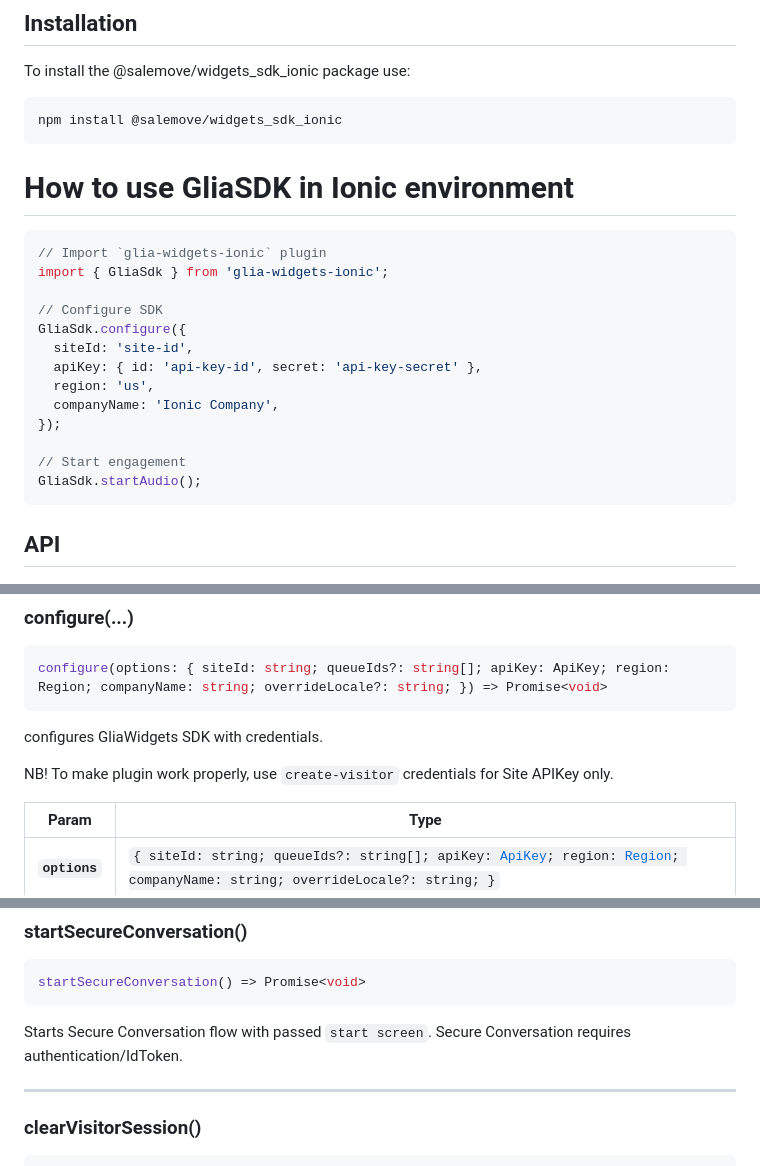
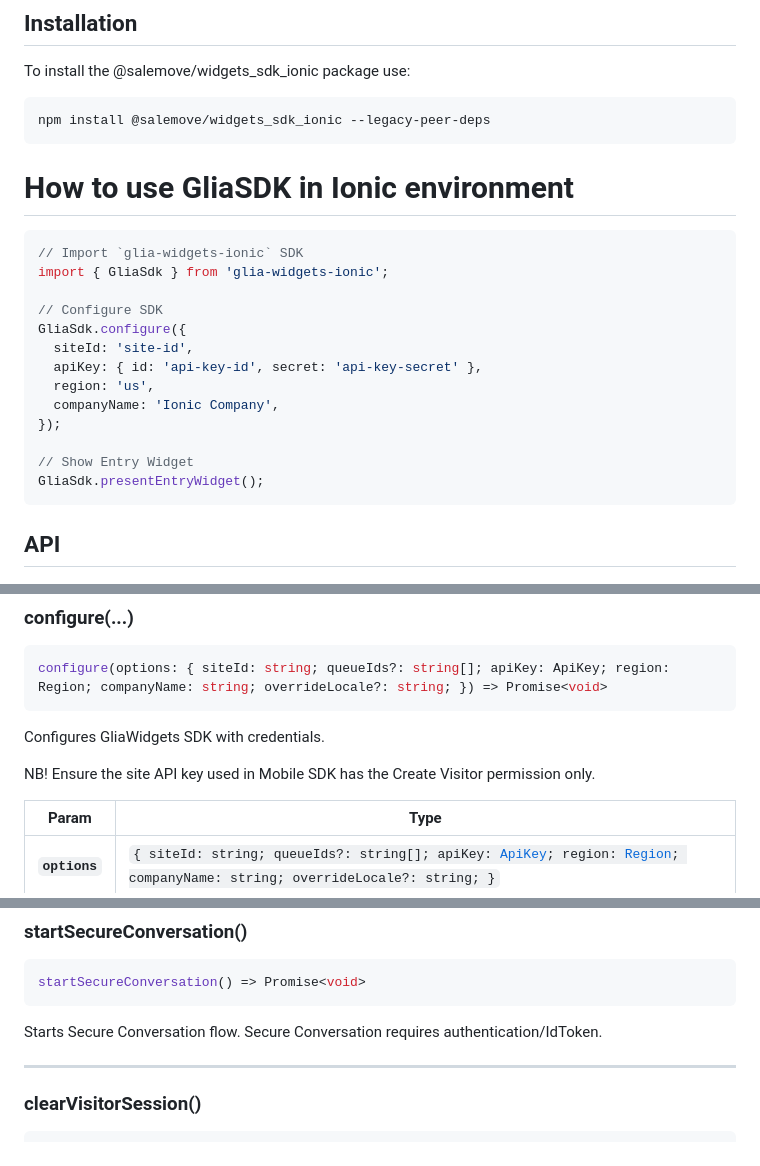
Before and after one commit to salemove/widgets_sdk_ionic, a Markdown page: README.md, 3 parts joined by grey strips. GitHub-like rendering.

Commit message:
Update the SDK installation command and terminology in README.md
MOB-4142

````diff
--- a/README.md
+++ b/README.md
@@ -7,13 +7,13 @@ GliaWidgets SDK is a simple and customisable framework built on top of GliaSDK.
 To install the @salemove/widgets_sdk_ionic package use:
 
 ```text
-npm install @salemove/widgets_sdk_ionic
+npm install @salemove/widgets_sdk_ionic --legacy-peer-deps
 ```
 
 # How to use GliaSDK in Ionic environment
 
 ```js
-// Import `glia-widgets-ionic` plugin
+// Import `glia-widgets-ionic` SDK
 import { GliaSdk } from 'glia-widgets-ionic';
 
 // Configure SDK
@@ -24,8 +24,8 @@ GliaSdk.configure({
   companyName: 'Ionic Company',
 });
 
-// Start engagement
-GliaSdk.startAudio();
+// Show Entry Widget
+GliaSdk.presentEntryWidget();
 ```
 
 ## API
@@ -61,9 +61,9 @@ GliaSdk.startAudio();
 configure(options: { siteId: string; queueIds?: string[]; apiKey: ApiKey; region: Region; companyName: string; overrideLocale?: string; }) => Promise<void>
 ```
 
-configures GliaWidgets SDK with credentials.
+Configures GliaWidgets SDK with credentials.
 
-NB! To make plugin work properly, use `create-visitor` credentials for Site APIKey only.
+NB! Ensure the site API key used in Mobile SDK has the Create Visitor permission only.
 
 | Param         | Type                                                                                                                                                                            |
 | ------------- | ------------------------------------------------------------------------------------------------------------------------------------------------------------------------------- |
@@ -122,7 +122,7 @@ Starts a new video engagement for queue identifiers. If `queueIds` is null or em
 startSecureConversation() => Promise<void>
 ```
 
-Starts Secure Conversation flow with passed `start screen`.
+Starts Secure Conversation flow.
 Secure Conversation requires authentication/IdToken.
 
 --------------------
````
Also changed, not shown: other parts of README.md (+1 -3 lines).
